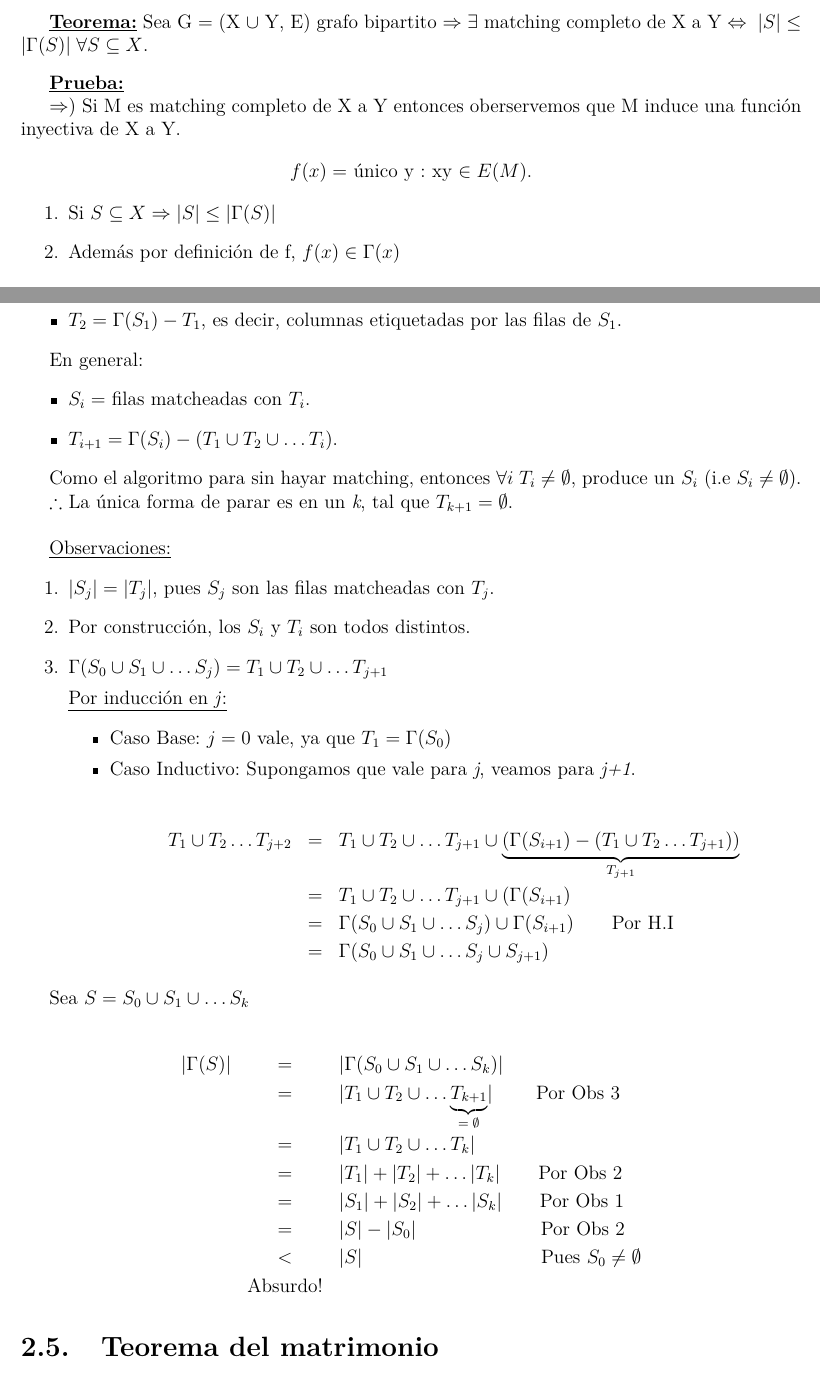
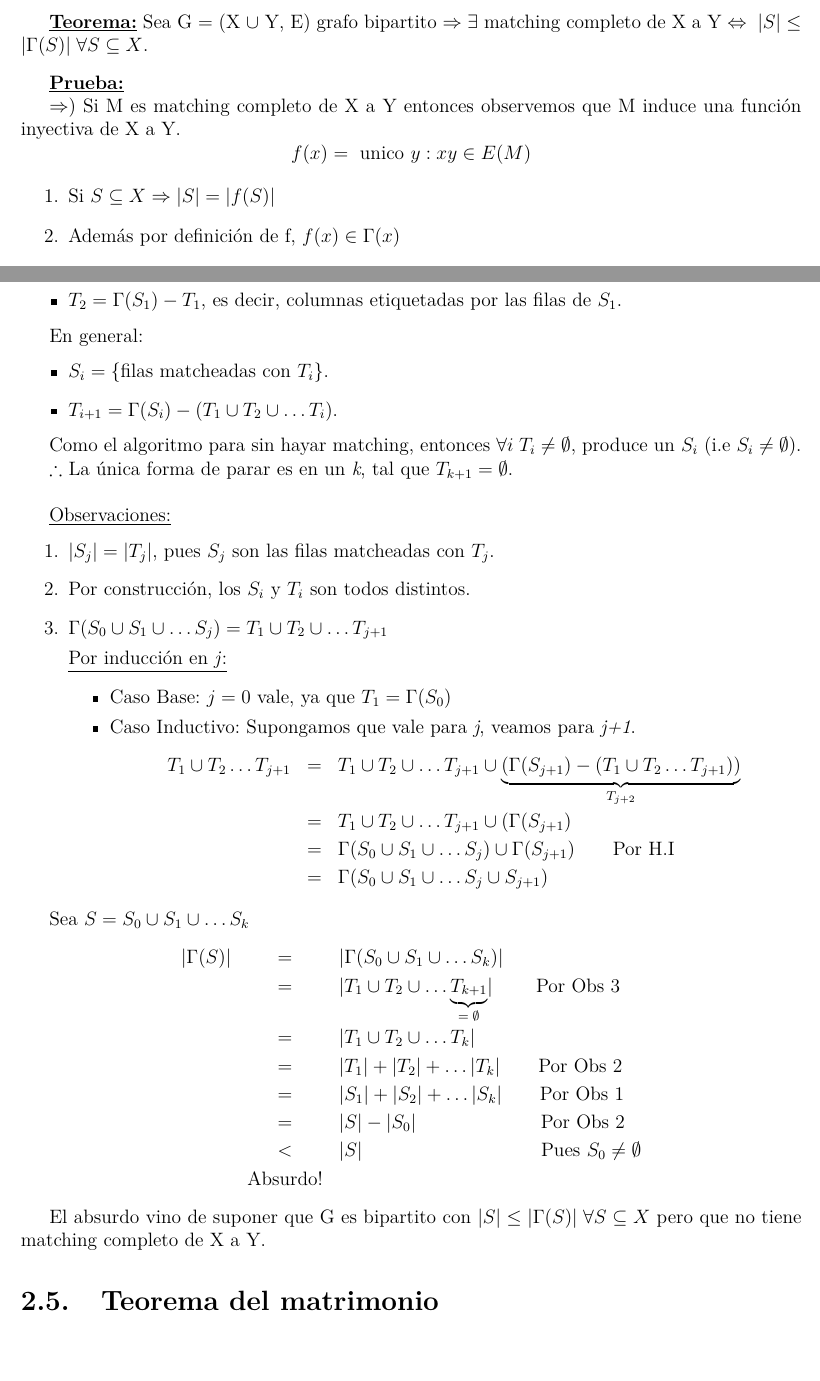
Before and after one commit to FaMAFStuffs/resumenDiscreta2, a LaTeX document (discreta.tex): two parts of pages 15 and 16 of 30, joined at a grey line, cut so that both start at the same text, the shorter picture padded with empty space. The pictures show the PDF file discreta.pdf that the author committed with the source.

Commit message:
Revision Teorema 9.

```diff
--- a/discreta.tex
+++ b/discreta.tex
@@ -633,60 +633,49 @@
 
 
 	\section{Teorema de Hall}
-
 		\textbf{\underline{Teorema:}} Sea G = (X $\cup$ Y, E) grafo bipartito $\Rightarrow \exists$ matching completo de X a Y $\Leftrightarrow \; \lvert S \rvert \leq \lvert \Gamma(S) \rvert \; \forall S \subseteq X$.
 
 		\vspace{3mm}
 		\textbf{\underline{Prueba:}}
-
-			$\Rightarrow)$ Si M es matching completo de X a Y entonces oberservemos que M induce una función inyectiva de X a Y.
-
-			\begin{center}
-				$f(x) = $ único y : xy $\in E(M)$.
-			\end{center}
+			\par $\Rightarrow)$ Si M es matching completo de X a Y entonces observemos que M induce una función inyectiva de X a Y.
+			\[ f(x) = \textup{ unico } y : xy \in E(M) \]
 
 			\begin{enumerate}
-				\item Si $S \subseteq X \Rightarrow \lvert S \rvert \leq \lvert \Gamma(S) \rvert$
-
-
+				\item Si $S \subseteq X \Rightarrow \lvert S \rvert = \lvert f(S) \rvert$
 				\item Además por definición de f, $f(x) \in \Gamma(x)$
-
 					\begin{eqnarray}
-					\nonumber \text{Si x} \in S & \Rightarrow & f(x) \in \Gamma(S) \\
-					\nonumber & \Rightarrow & f(S) \subseteq \Gamma(S) \\
+						\nonumber \text{Si x} \in S &\Rightarrow & f(x) \in \Gamma(S) \\
+						\nonumber &\Rightarrow & f(S) \subseteq \Gamma(S) \\
 						\nonumber &\therefore & \lvert f(S) \rvert \leq \lvert \Gamma(S) \rvert
 					\end{eqnarray}
-
 			\end{enumerate}
-
-			De \textcircled{1} y \textcircled{2} $\Rightarrow \lvert S \rvert \leq \lvert \Gamma(S) \rvert$.
+			\par De (1) y (2) $\Rightarrow \lvert S \rvert \leq \lvert \Gamma(S) \rvert$.
 
 			\vspace{5mm}
-			$\Leftarrow)$ Supongamos que no es cierto, entonces G es bipartito con $\lvert S \rvert \leq \lvert \Gamma(S) \rvert \; \forall S \subseteq X$ pero no tiene matching completo de X a Y. Esto equivalente a ver que: si $\nexists$ un matching completo de X a Y $\Rightarrow \exists \; S \subseteq X : \lvert S \rvert > \lvert \Gamma(S) \rvert$.
+			\par $\Leftarrow)$ Supongamos que no es cierto, entonces G es bipartito con $\lvert S \rvert \leq \lvert \Gamma(S) \rvert \; \forall S \subseteq X$ pero no tiene matching completo de X a Y. Esto equivalente a ver que: si $\nexists$ un matching completo de X a Y $\Rightarrow \exists \; S \subseteq X : \lvert S \rvert > \lvert \Gamma(S) \rvert$.
 
 			\vspace{5 mm}
-			Corramos el algoritmo para hallar matching. Al finalizar habrá filas sin matcher (las de \textit{s}).
+			\par Corramos el algoritmo para hallar matching. Al finalizar habrá filas sin matcher (las de \textit{s}).
 
 			\vspace{5mm}
-			Sean:
+			\par Sean:
 			\begin{itemize}
-				\item $S_{0} =$ filas sin matchear.
+				\item $S_{0} = \lbrace \textup{filas sin matchear} \rbrace$.
 				\item $T_{1} = \Gamma(S_{0})$, es decir, las columnas etiquetadas por las filas de $S_{0}$. Todas las columnas de $T_{1}$ están matcheadas, pues si no, se podría agregar alguna alguna fila de $S_{0}$ al matching.
-				\item $S_{1} =$ filas etiquetadas por las columnas de $T_{1}$.
+				\item $S_{1} = \lbrace \textup{filas etiquetadas por las columnas de } T_{1}\rbrace$.
 				\item $T_{2} = \Gamma(S_{1}) - T_{1}$, es decir, columnas etiquetadas por las filas de $S_{1}$.
 			\end{itemize}
 
-			En general:
+			\par En general:
 			\begin{center}
 				\begin{itemize}
-				\item $S_{i} =$ filas matcheadas con $T_{i}$.
+					\item $S_{i} = \lbrace \textup{filas matcheadas con } T_{i}\rbrace$.
 					\item $T_{i+1} = \Gamma(S_{i}) - (T_{1} \cup T_{2} \cup \dotsc T_{i})$.
 				\end{itemize}
 			\end{center}
 
-			Como el algoritmo para sin hayar matching, entonces $\forall i \; T_{i} \neq \emptyset $, produce un $S_{i}$  (i.e $S_{i} \neq \emptyset$).
-
-			$\therefore$ La única forma de parar es en un \textit{k}, tal que $T_{k+1} = \emptyset$.
+			\par Como el algoritmo para sin hayar matching, entonces $\forall i \; T_{i} \neq \emptyset $, produce un $S_{i}$  (i.e $S_{i} \neq \emptyset$).
+			\par $\therefore$ La única forma de parar es en un \textit{k}, tal que $T_{k+1} = \emptyset$.
 
 			\vspace{5mm}
 			\underline{Observaciones:}
@@ -694,12 +683,8 @@
 				\item $\lvert S_{j} \rvert = \lvert T_{j} \rvert$, pues $S_{j}$ son las filas matcheadas con $T_{j}$.
 				\item Por construcción, los $S_{i}$ y $T_{i}$ son todos distintos.
 				\item $\Gamma(S_{0} \cup S_{1} \cup \dotsc S_{j}) = T_{1} \cup T_{2} \cup \dotsc T_{j+1}$
-
-					\underline{Por inducción en \textit{j}:}
+					\par \underline{Por inducción en \textit{j}:}
 						\begin{itemize}
 							\item Caso Base: $j = 0$ vale, ya que $T_{1} = \Gamma(S_{0})$
 							\item Caso Inductivo: Supongamos que vale para \textit{j}, veamos para \textit{j+1}.
-
 								\begin{eqnarray}
-							\nonumber T_{1} \cup T_{2} \dotsc T_{j+2} &=& T_{1} \cup T_{2} \cup \dotsc T_{j+1} \cup \underbrace{(\Gamma(S_{i+1}) - (T_{1} \cup T_{2} \dotsc T_{j+1}))}_{T_{j+1}} \\
-							\nonumber &=& T_{1} \cup T_{2} \cup \dotsc T_{j+1} \cup (\Gamma(S_{i+1}) \\
@@ -722,9 +708,10 @@
 					\nonumber & \text{Absurdo!} &
 				\end{eqnarray}
 
+			\par El absurdo vino de suponer que G es bipartito con $\lvert S \rvert \leq \lvert \Gamma(S) \rvert \; \forall S \subseteq X$ pero que no tiene matching completo de X a Y.
+
 
 	\section{Teorema del matrimonio}
-
 		\textbf{\underline{Teorema:}} Todo grafo regular bipartito tiene un matching perfecto.
 
 		\textbf{\underline{Prueba:}} Sea $G = (X \cup Y, E)$ bipartito regular, tal que $\forall W \subseteq V(G)$, definimos:
```
Also changed, not shown: discreta.pdf, discreta.tex (9 more changed lines), 2 other files. Lines whose indentation alone changed are shown as unchanged.
